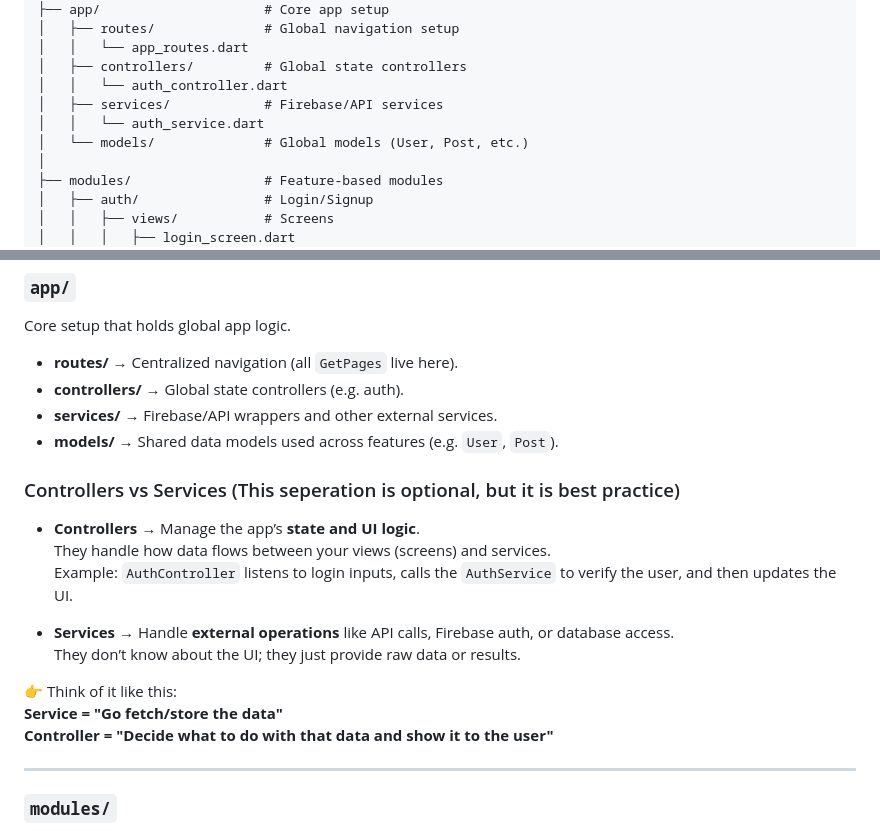
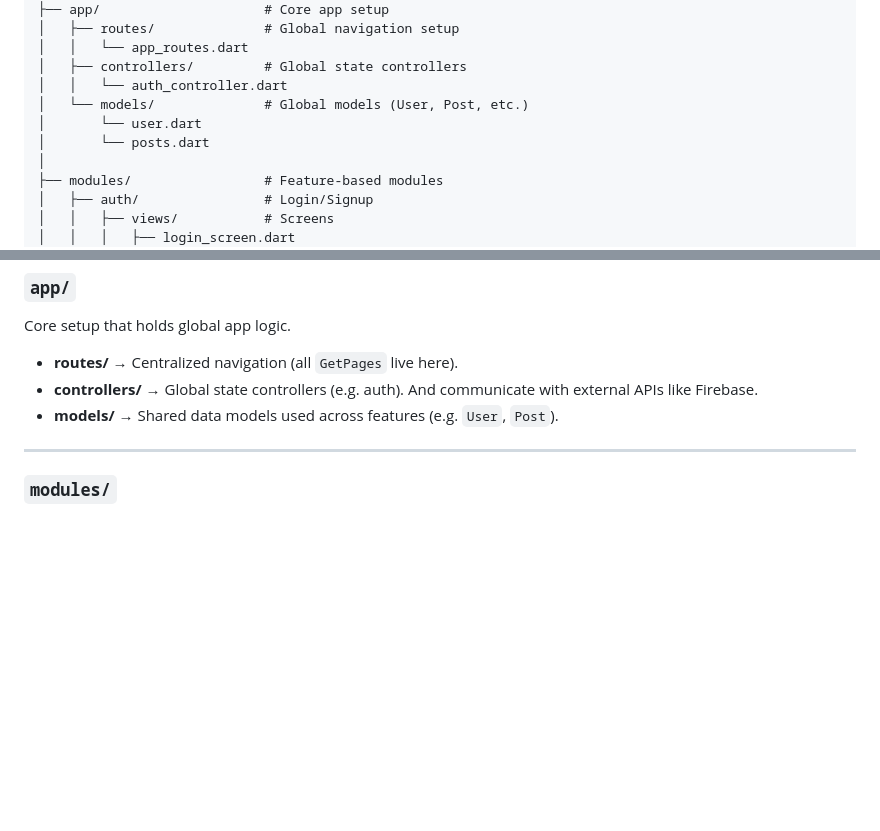
Before and after one commit to devteamascoa/Trash_Monitoring_App, a Markdown page: Structure.md, 2 parts joined by grey strips. Rendered like a GitHub page; blank space fills up the shorter version.

```diff
--- a/Structure.md
+++ b/Structure.md
@@ -13,9 +13,9 @@ lib/
 │   │   └── app_routes.dart
 │   ├── controllers/         # Global state controllers
 │   │   └── auth_controller.dart
-│   ├── services/            # Firebase/API services
-│   │   └── auth_service.dart
 │   └── models/              # Global models (User, Post, etc.)
+│       └── user.dart
+│       └── posts.dart
 │
 ├── modules/                 # Feature-based modules
 │   ├── auth/                # Login/Signup
@@ -72,22 +72,8 @@ A quick overview of the project structure and what goes where:
 Core setup that holds global app logic.
 
 - **routes/** → Centralized navigation (all `GetPages` live here).
-- **controllers/** → Global state controllers (e.g. auth).
-- **services/** → Firebase/API wrappers and other external services.
+- **controllers/** → Global state controllers (e.g. auth). And communicate with external APIs like Firebase.
 - **models/** → Shared data models used across features (e.g. `User`, `Post`).
-
-### Controllers vs Services (This seperation is optional, but it is best practice)
-
-- **Controllers** → Manage the app’s **state and UI logic**.
-  They handle how data flows between your views (screens) and services.
-  Example: `AuthController` listens to login inputs, calls the `AuthService` to verify the user, and then updates the UI.
-
-- **Services** → Handle **external operations** like API calls, Firebase auth, or database access.
-  They don’t know about the UI; they just provide raw data or results.
-
-👉 Think of it like this:
-**Service = "Go fetch/store the data"**
-**Controller = "Decide what to do with that data and show it to the user"**
 
 ---
 
```
Also changed, not shown: other parts of Structure.md (+1 -1 lines).
